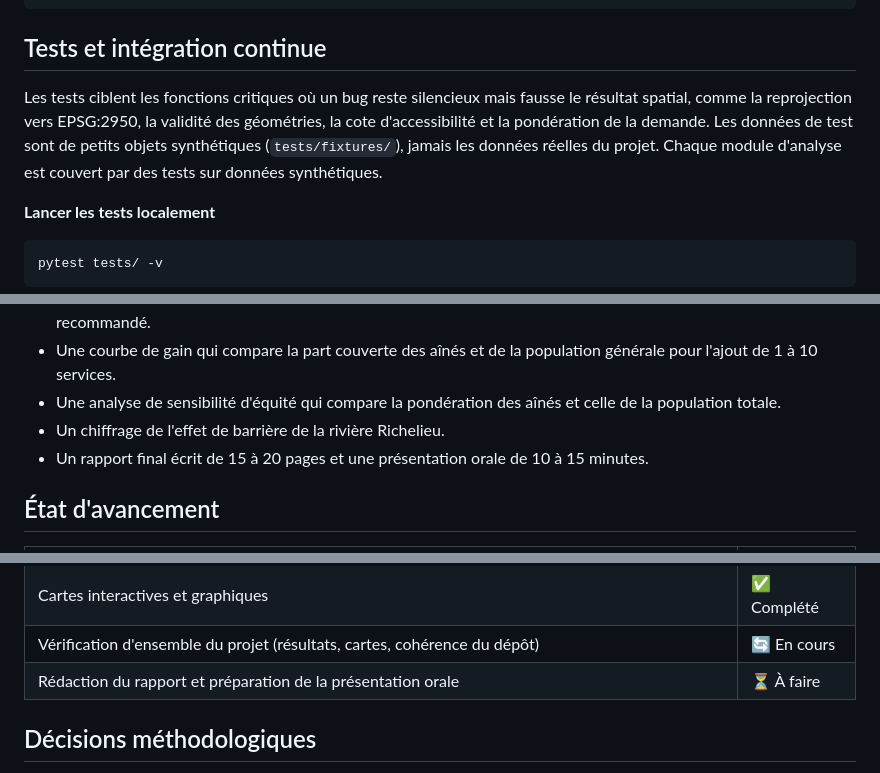
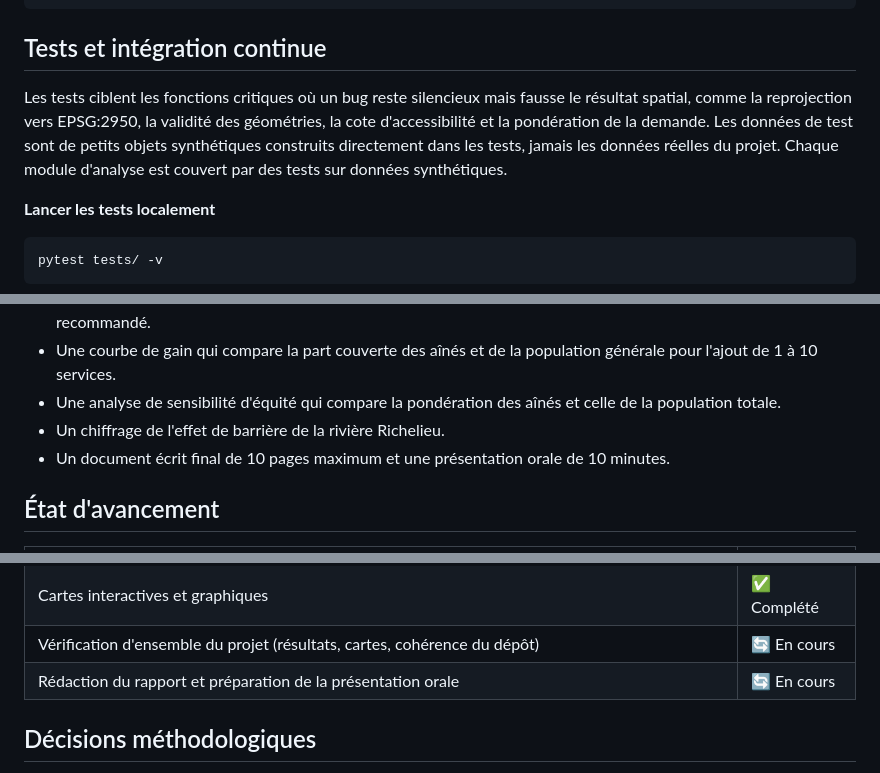
Before and after one commit to girm8601/GMQ580_PS_MGiraldeau, a Markdown page: README.md, 3 parts joined by grey strips. Drawn GitHub-style.

````diff
--- a/README.md
+++ b/README.md
@@ -169,7 +169,7 @@ docker run --rm -v ${PWD}/data:/app/data -v ${PWD}/outputs:/app/outputs gmq580_p
 ```
 
 ## Tests et intégration continue
-Les tests ciblent les fonctions critiques où un bug reste silencieux mais fausse le résultat spatial, comme la reprojection vers EPSG:2950, la validité des géométries, la cote d'accessibilité et la pondération de la demande. Les données de test sont de petits objets synthétiques (`tests/fixtures/`), jamais les données réelles du projet. Chaque module d'analyse est couvert par des tests sur données synthétiques.
+Les tests ciblent les fonctions critiques où un bug reste silencieux mais fausse le résultat spatial, comme la reprojection vers EPSG:2950, la validité des géométries, la cote d'accessibilité et la pondération de la demande. Les données de test sont de petits objets synthétiques construits directement dans les tests, jamais les données réelles du projet. Chaque module d'analyse est couvert par des tests sur données synthétiques.
 
 **Lancer les tests localement**
 ```bash
@@ -202,7 +202,7 @@ Le workflow GitHub Actions (`.github/workflows/ci.yml`) vérifie la qualité du
 - Une courbe de gain qui compare la part couverte des aînés et de la population générale pour l'ajout de 1 à 10 services.
 - Une analyse de sensibilité d'équité qui compare la pondération des aînés et celle de la population totale.
 - Un chiffrage de l'effet de barrière de la rivière Richelieu.
-- Un rapport final écrit de 15 à 20 pages et une présentation orale de 10 à 15 minutes.
+- Un document écrit final de 10 pages maximum et une présentation orale de 10 minutes.
 
 ## État d'avancement
 
@@ -227,7 +227,7 @@ Le workflow GitHub Actions (`.github/workflows/ci.yml`) vérifie la qualité du
 | Production des résultats (gains, effet de barrière) | ✅ Complété |
 | Cartes interactives et graphiques | ✅ Complété |
 | Vérification d'ensemble du projet (résultats, cartes, cohérence du dépôt) | 🔄 En cours |
-| Rédaction du rapport et préparation de la présentation orale | ⏳ À faire |
+| Rédaction du rapport et préparation de la présentation orale | 🔄 En cours |
 
 ## Décisions méthodologiques
 - **Réorientation vers les services essentiels et reprise de GMQ210 (2026-06-23).** La zone était déjà saturée d'arrêts à la demande, le projet a donc évolué du transport vers l'accessibilité aux services essentiels. Cela permet aussi d'optimiser le type de service à ajouter. Avec l'accord de l'enseignant, le projet réutilise l'approche piétonne de GMQ210, à savoir OSM, Dijkstra et une cote sur 100 par résidence, et y ajoute la pondération par la vulnérabilité et l'optimisation.
````
Also changed, not shown: other parts of README.md (+7 -3 lines), docs/data_audit.md (+7 -4 lines).
